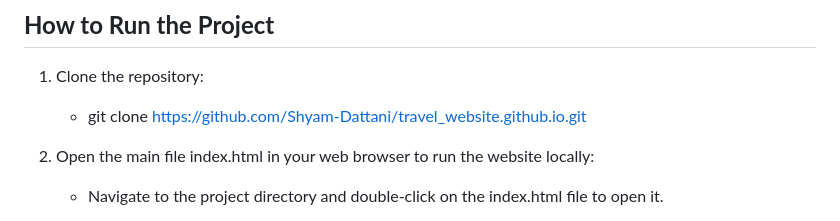
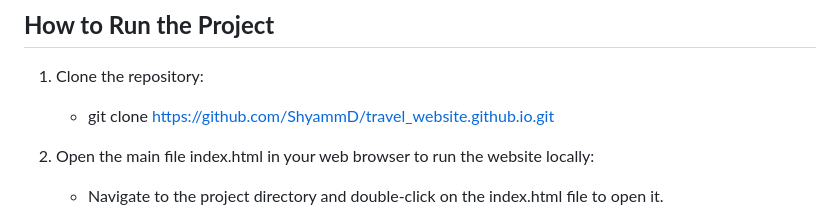
Before and after one commit to ShyammD/travel_website.github.io, a Markdown page: README.md, the part around the change. Drawn GitHub-style.

```diff
--- a/README.md
+++ b/README.md
@@ -29,7 +29,7 @@ Welcome to the Travel Website, a project designed to help users discover excitin
 ## **How to Run the Project**
 
 1. Clone the repository:
-   - git clone https://github.com/Shyam-Dattani/travel_website.github.io.git
+   - git clone https://github.com/ShyammD/travel_website.github.io.git
 
 2. Open the main file index.html in your web browser to run the website locally:
    - Navigate to the project directory and double-click on the index.html file to open it.
```
